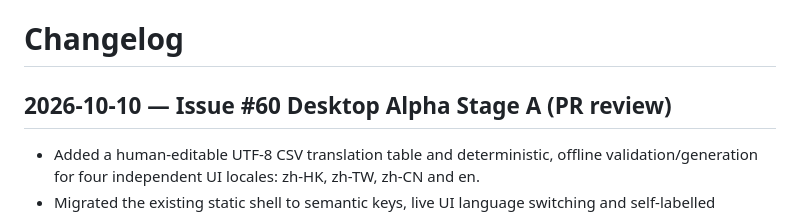
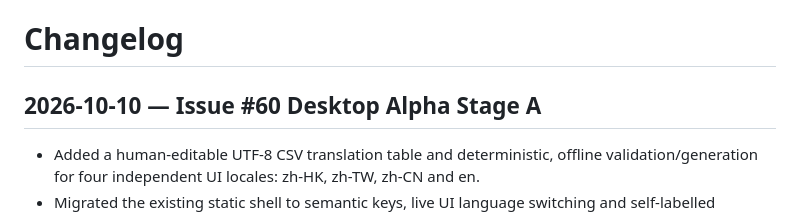
Before and after one commit to 168aadc852/chinese-regional-localizer, a Markdown page: CHANGELOG.md, the part around the change. Rendered like a GitHub page.

```diff
--- a/CHANGELOG.md
+++ b/CHANGELOG.md
@@ -1,6 +1,6 @@
 # Changelog
 
-## 2026-10-10 — Issue #60 Desktop Alpha Stage A (PR review)
+## 2026-10-10 — Issue #60 Desktop Alpha Stage A
 
 - Added a human-editable UTF-8 CSV translation table and deterministic, offline validation/generation for four independent UI locales: zh-HK, zh-TW, zh-CN and en.
 - Migrated the existing static shell to semantic keys, live UI language switching and self-labelled language options without flags; document source/target choices remain independent.
```
Also changed, not shown: PROJECT_STATE.md (+3 -3 lines), README.md (+2 -2 lines).
